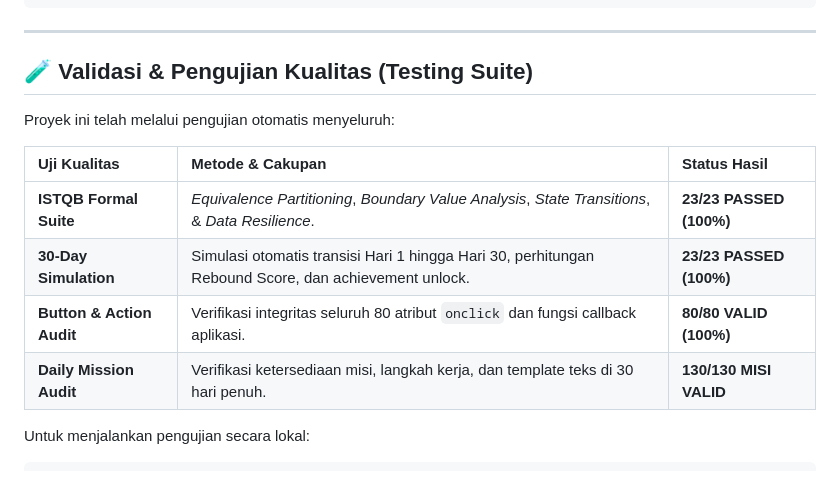
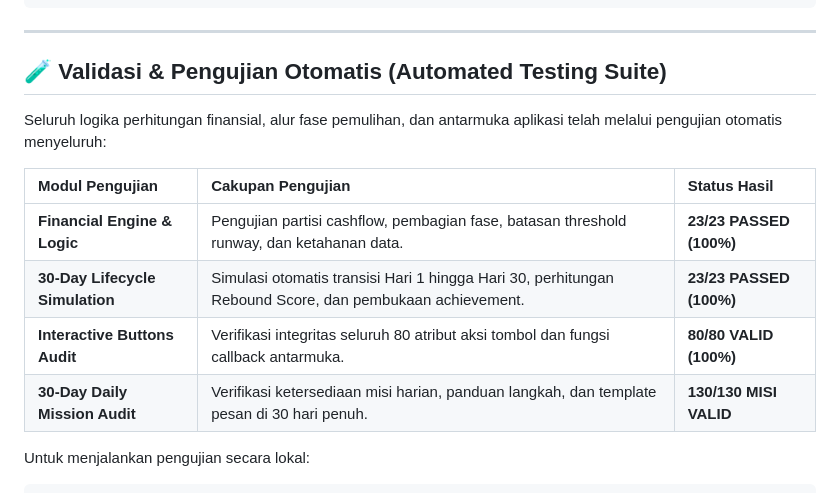
Before and after one commit to rteitch/rebound30, a Markdown page: README.md, the part around one of its changes. GitHub-like rendering.

Commit message:
docs: remove ISTQB badge and streamline automated testing section in README.md

````diff
--- a/README.md
+++ b/README.md
@@ -77,16 +76,16 @@ d:\Project\ui\
 
 ---
 
-## 🧪 Validasi & Pengujian Kualitas (Testing Suite)
+## 🧪 Validasi & Pengujian Otomatis (Automated Testing Suite)
 
-Proyek ini telah melalui pengujian otomatis menyeluruh:
+Seluruh logika perhitungan finansial, alur fase pemulihan, dan antarmuka aplikasi telah melalui pengujian otomatis menyeluruh:
 
-| Uji Kualitas | Metode & Cakupan | Status Hasil |
+| Modul Pengujian | Cakupan Pengujian | Status Hasil |
 | :--- | :--- | :--- |
-| **ISTQB Formal Suite** | *Equivalence Partitioning*, *Boundary Value Analysis*, *State Transitions*, & *Data Resilience*. | **23/23 PASSED (100%)** |
-| **30-Day Simulation** | Simulasi otomatis transisi Hari 1 hingga Hari 30, perhitungan Rebound Score, dan achievement unlock. | **23/23 PASSED (100%)** |
-| **Button & Action Audit** | Verifikasi integritas seluruh 80 atribut `onclick` dan fungsi callback aplikasi. | **80/80 VALID (100%)** |
-| **Daily Mission Audit** | Verifikasi ketersediaan misi, langkah kerja, dan template teks di 30 hari penuh. | **130/130 MISI VALID** |
+| **Financial Engine & Logic** | Pengujian partisi cashflow, pembagian fase, batasan threshold runway, dan ketahanan data. | **23/23 PASSED (100%)** |
+| **30-Day Lifecycle Simulation** | Simulasi otomatis transisi Hari 1 hingga Hari 30, perhitungan Rebound Score, dan pembukaan achievement. | **23/23 PASSED (100%)** |
+| **Interactive Buttons Audit** | Verifikasi integritas seluruh 80 atribut aksi tombol dan fungsi callback antarmuka. | **80/80 VALID (100%)** |
+| **30-Day Daily Mission Audit** | Verifikasi ketersediaan misi harian, panduan langkah, dan template pesan di 30 hari penuh. | **130/130 MISI VALID** |
 
 Untuk menjalankan pengujian secara lokal:
 ```bash
````
Also changed, not shown: other parts of README.md (+0 -1 lines).
